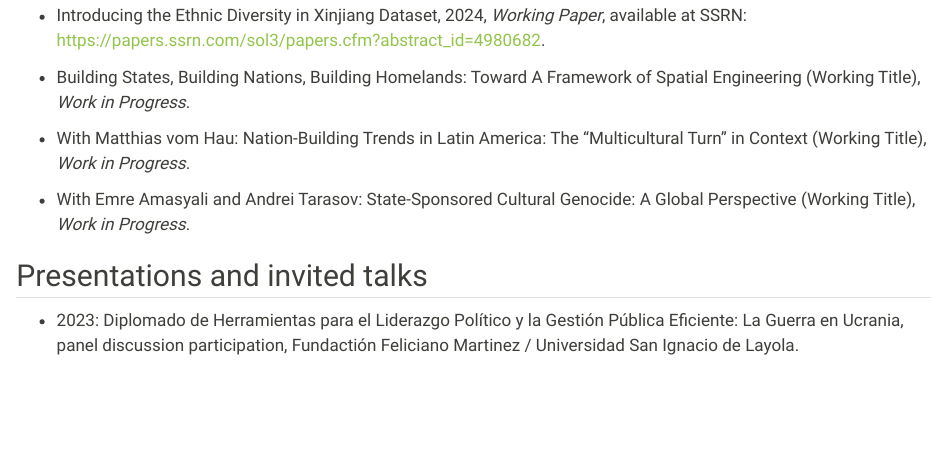
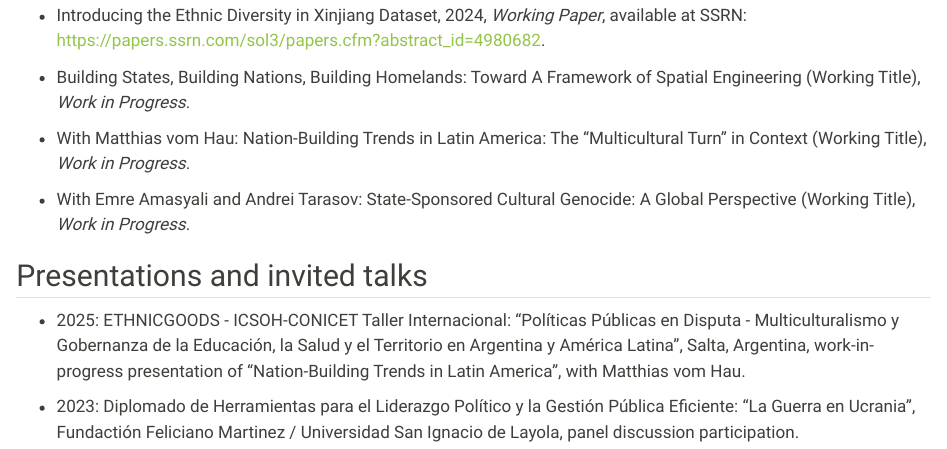
Before and after one commit to jschlebusch/jschlebusch.github.io, a Quarto document (publications.qmd): the page in a window 1100 px wide, from 130 px down. Rendered offline with R 4.5, knitr and Pandoc in place of Quarto, with nearby package versions.

Commit message:
COMMIT 8 - ADD SALTA

```diff
--- a/publications.qmd
+++ b/publications.qmd
@@ -15,4 +15,6 @@ title: "Publications"
 
 ## Presentations and invited talks
 
--   2023: Diplomado de Herramientas para el Liderazgo Político y la Gestión Pública Eficiente: La Guerra en Ucrania, panel discussion participation, Fundactión Feliciano Martinez / Universidad San Ignacio de Layola.
+-   2025: ETHNICGOODS - ICSOH-CONICET Taller Internacional: "Políticas Públicas en Disputa - Multiculturalismo y Gobernanza de la Educación, la Salud y el Territorio en Argentina y América Latina", Salta, Argentina, work-in-progress presentation of "Nation-Building Trends in Latin America", with Matthias vom Hau.
+
+-   2023: Diplomado de Herramientas para el Liderazgo Político y la Gestión Pública Eficiente: "La Guerra en Ucrania",  Fundactión Feliciano Martinez / Universidad San Ignacio de Layola, panel discussion participation.
```
Also changed, not shown: docs/search.json, 1 other file.
